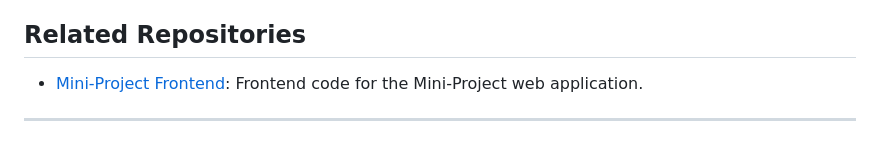
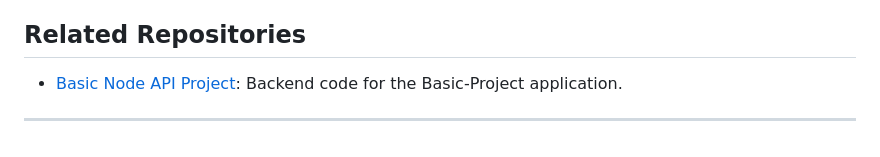
Before and after one commit to amankushwaha0606/parcel-delivery-system, a Markdown page: README.md, the part around the change. GitHub-like rendering.

```diff
--- a/README.md
+++ b/README.md
@@ -131,6 +131,6 @@ This project is licensed under the MIT License. See the [LICENSE](LICENSE) file
 
 ## Related Repositories
 
-- [Mini-Project Frontend](https://github.com/yourusername/mini-project-frontend): Frontend code for the Mini-Project web application.
+- [Basic Node API Project](https://github.com/amankushwaha0606/nodejs-api): Backend code for the Basic-Project application.
 
 ---
```
